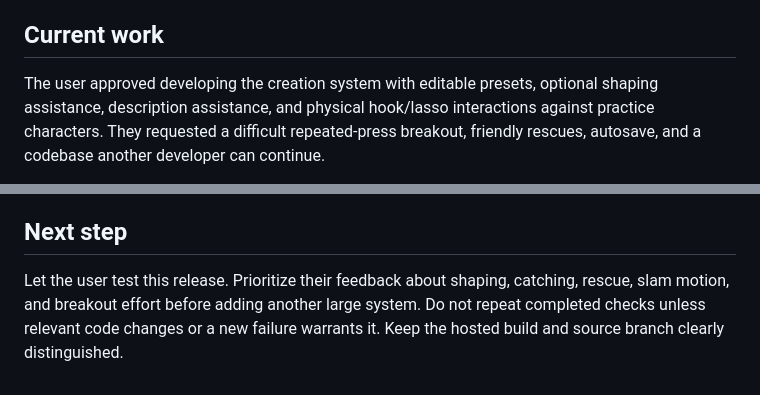
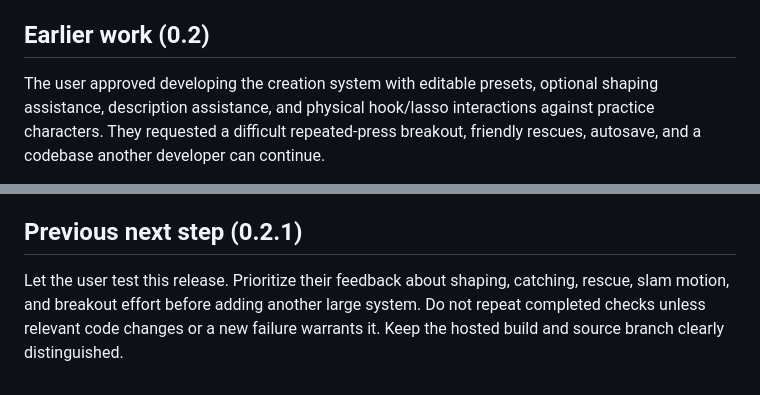
Before and after one commit to splcloseone/guidance, a Markdown page: PROGRESS.md, 2 parts joined by grey strips. Drawn GitHub-style.

```diff
--- a/PROGRESS.md
+++ b/PROGRESS.md
@@ -78,7 +85,7 @@ The fix is committed on source-prototype at 57c65a7. GitHub Pages reports built
 for a2bf8c857cd516ac954adfff3b76b671761dbdd4, and the public HTML matches the
 tested release exactly. No schema migration or clearing browser data is needed.
 
-## Current work
+## Earlier work (0.2)
 
 The user approved developing the creation system with editable presets, optional
 shaping assistance, description assistance, and physical hook/lasso interactions
@@ -180,7 +187,7 @@ housing or mobile touch input yet. Controller API is exercised synthetically;
 physical hardware compatibility is not certified. Browser-local saves are not
 cloud/account saves. Preserve these distinctions in handoffs and user messages.
 
-## Next step
+## Previous next step (0.2.1)
 
 Let the user test this release. Prioritize their feedback about shaping, catching,
 rescue, slam motion, and breakout effort before adding another large system.
```
Also changed, not shown: other parts of PROGRESS.md (+13 -6 lines).
